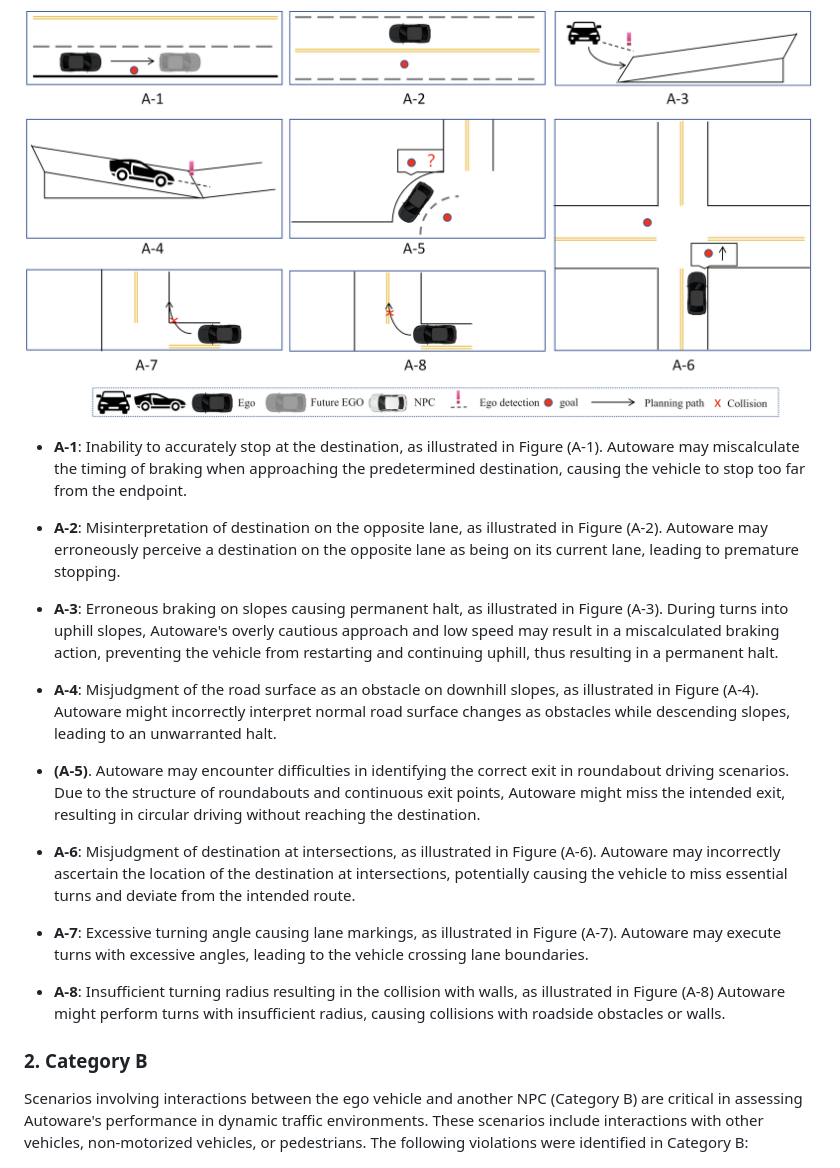
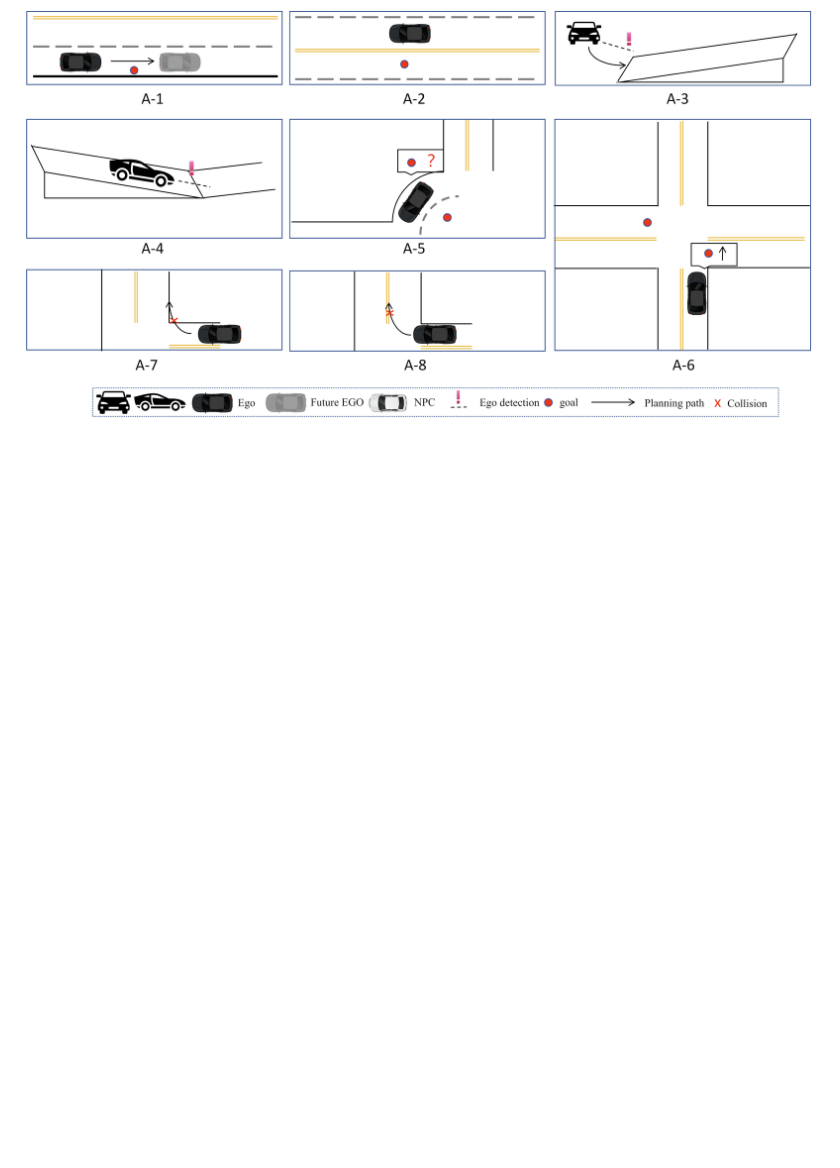
Before and after one commit to ldegao/TMfuzz, a Markdown page: README.md, the part around the change printed below. Drawn GitHub-style; blank space fills up the shorter version.

```diff
--- a/README.md
+++ b/README.md
@@ -191,25 +221,6 @@ For Category A scenarios, involving solely the ego vehicle, identified issues pr
 
 ![Visual representation of Category A violations identified in Autoware, illustrating scenarios involving only the ego vehicle and the resulting errors.](./img/Violation_A.png)
 
-- **A-1**: Inability to accurately stop at the destination, as illustrated in Figure (A-1). Autoware may miscalculate the timing of braking when approaching the predetermined destination, causing the vehicle to stop too far from the endpoint.
-
-- **A-2**: Misinterpretation of destination on the opposite lane, as illustrated in Figure (A-2). Autoware may erroneously perceive a destination on the opposite lane as being on its current lane, leading to premature stopping.
-
-- **A-3**: Erroneous braking on slopes causing permanent halt, as illustrated in Figure (A-3). During turns into uphill slopes, Autoware's overly cautious approach and low speed may result in a miscalculated braking action, preventing the vehicle from restarting and continuing uphill, thus resulting in a permanent halt.
-
-- **A-4**: Misjudgment of the road surface as an obstacle on downhill slopes, as illustrated in Figure (A-4). Autoware might incorrectly interpret normal road surface changes as obstacles while descending slopes, leading to an unwarranted halt.
-
-- **(A-5)**. Autoware may encounter difficulties in identifying the correct exit in roundabout driving scenarios. Due to the structure of roundabouts and continuous exit points, Autoware might miss the intended exit, resulting in circular driving without reaching the destination.
-
-- **A-6**: Misjudgment of destination at intersections, as illustrated in Figure (A-6). Autoware may incorrectly ascertain the location of the destination at intersections, potentially causing the vehicle to miss essential turns and deviate from the intended route.
-
-- **A-7**: Excessive turning angle causing lane markings, as illustrated in Figure (A-7). Autoware may execute turns with excessive angles, leading to the vehicle crossing lane boundaries.
-
-- **A-8**: Insufficient turning radius resulting in the collision with walls, as illustrated in Figure (A-8) Autoware might perform turns with insufficient radius, causing collisions with roadside obstacles or walls.
-
-### 2. Category B
-
-Scenarios involving interactions between the ego vehicle and another NPC (Category B) are critical in assessing Autoware's performance in dynamic traffic environments. These scenarios include interactions with other vehicles, non-motorized vehicles, or pedestrians. The following violations were identified in Category B:
 
 ![Visual representation of Category B violations in Autoware (1), illustrating scenarios involving the ego vehicle and interactions with an NPC leading to various errors.](./img/Violation_B1.png)
 
```
Also changed, not shown: other parts of README.md (+32 -43 lines).
